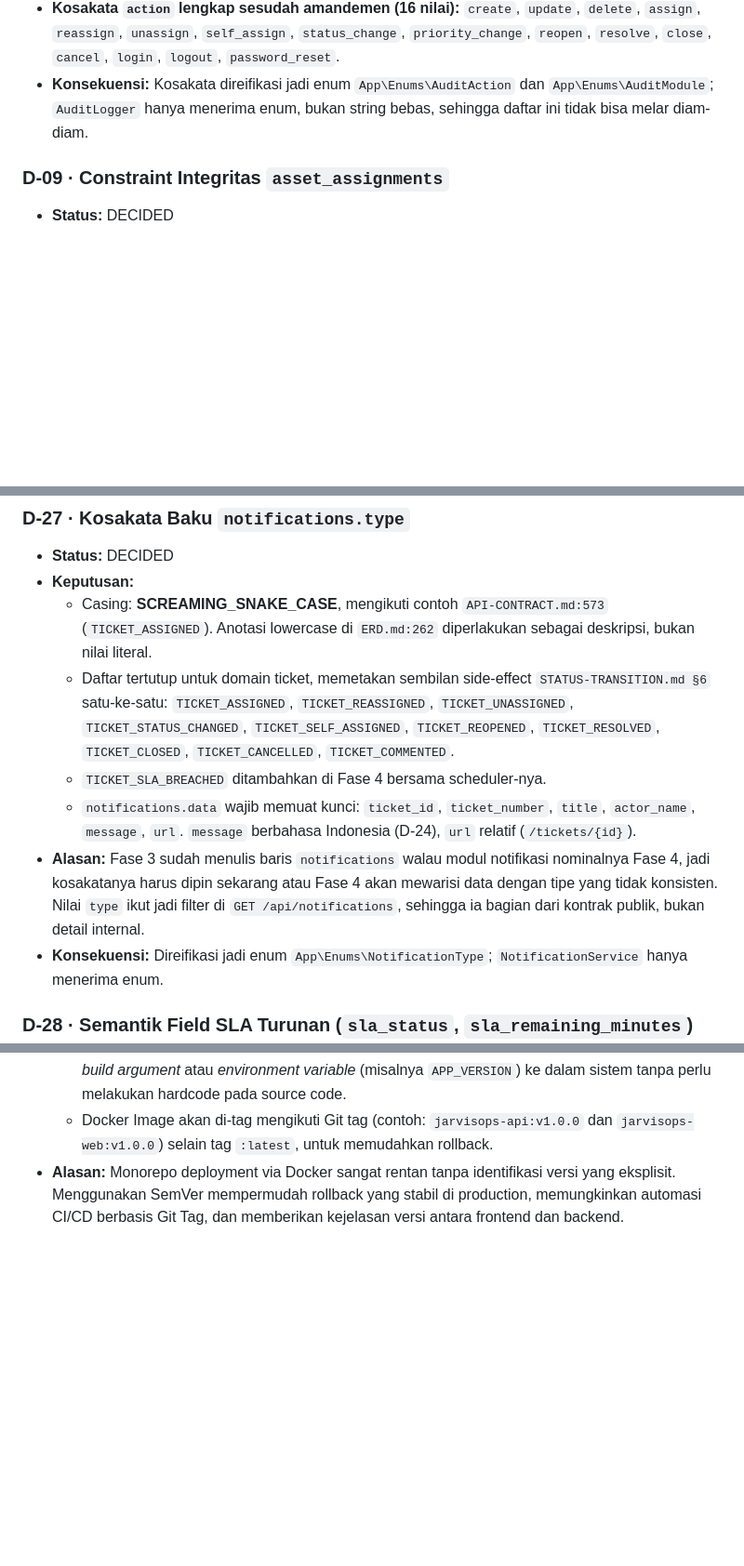
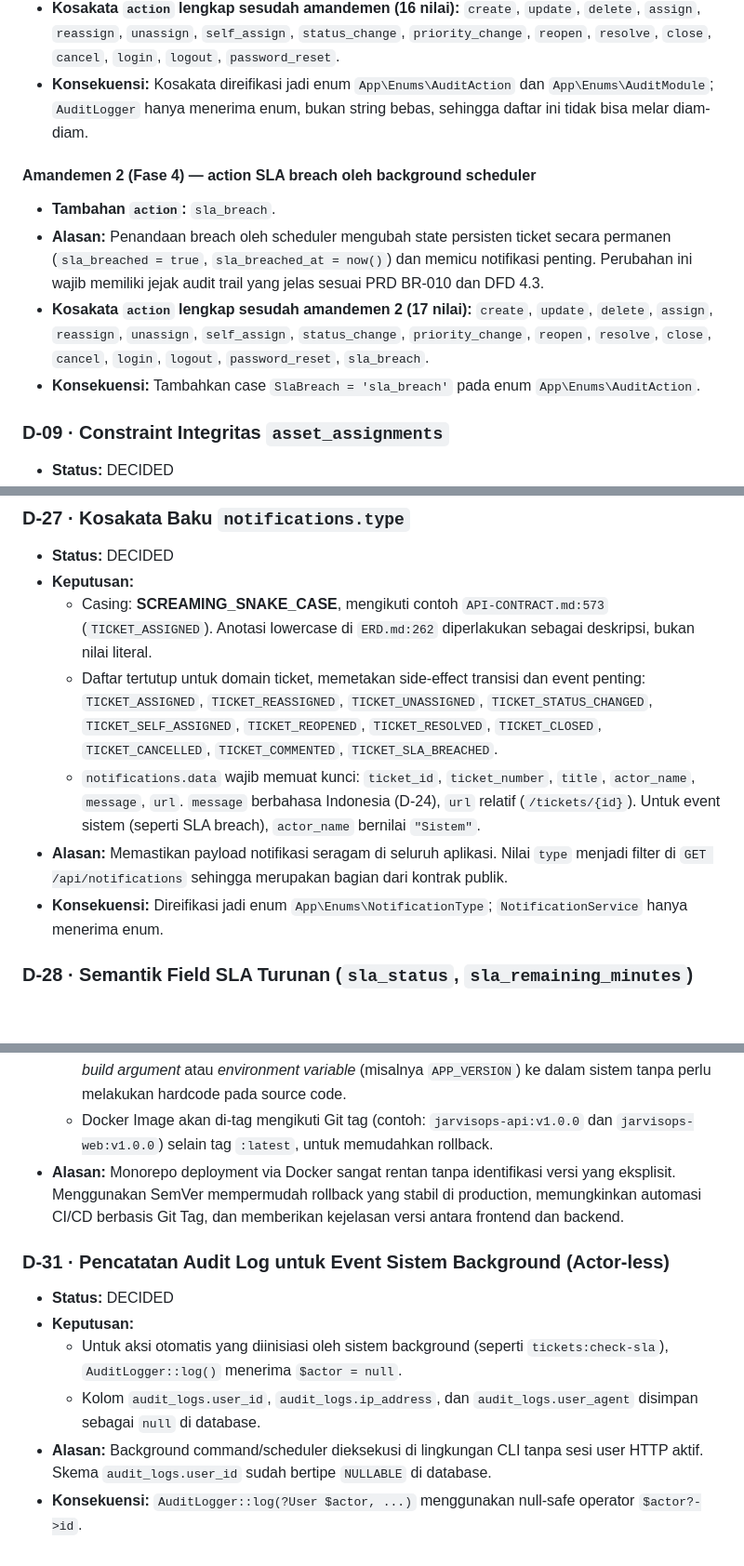
Before and after one commit to Febrian1202/JarvisOps, a Markdown page: docs/adr/DECISIONS.md, 3 parts joined by grey strips. Shown at 93% size. Rendered like a GitHub page; blank space fills up the shorter version.

Commit message:
docs(spec): amend D-01, D-08, D-27, D-31 and sync phase 4 roadmap

```diff
--- a/docs/adr/DECISIONS.md
+++ b/docs/adr/DECISIONS.md
@@ -114,6 +114,13 @@ PRD berada di posisi terakhir bukan karena tidak penting, tapi karena ia ditulis
 - **Alasan:** `STATUS-TRANSITION.md §6` memetakan sembilan side-effect transisi ke audit action yang berbeda-beda, dan lima di antaranya tidak ada di daftar asli. Kalau daftar asli dipaksakan, kelimanya runtuh menjadi `status_change` dan distingsi yang §6 bangun secara sengaja hilang dari audit trail — padahal justru `resolve` versus `cancel` yang membedakan ticket selesai dari ticket dibatalkan, dan D-03 bergantung pada perbedaan itu untuk menghitung SLA compliance.
 - **Kosakata `action` lengkap sesudah amandemen (16 nilai):** `create`, `update`, `delete`, `assign`, `reassign`, `unassign`, `self_assign`, `status_change`, `priority_change`, `reopen`, `resolve`, `close`, `cancel`, `login`, `logout`, `password_reset`.
 - **Konsekuensi:** Kosakata direifikasi jadi enum `App\Enums\AuditAction` dan `App\Enums\AuditModule`; `AuditLogger` hanya menerima enum, bukan string bebas, sehingga daftar ini tidak bisa melar diam-diam.
+
+#### Amandemen 2 (Fase 4) — action SLA breach oleh background scheduler
+
+- **Tambahan `action`:** `sla_breach`.
+- **Alasan:** Penandaan breach oleh scheduler mengubah state persisten ticket secara permanen (`sla_breached = true`, `sla_breached_at = now()`) dan memicu notifikasi penting. Perubahan ini wajib memiliki jejak audit trail yang jelas sesuai PRD BR-010 dan DFD 4.3.
+- **Kosakata `action` lengkap sesudah amandemen 2 (17 nilai):** `create`, `update`, `delete`, `assign`, `reassign`, `unassign`, `self_assign`, `status_change`, `priority_change`, `reopen`, `resolve`, `close`, `cancel`, `login`, `logout`, `password_reset`, `sla_breach`.
+- **Konsekuensi:** Tambahkan case `SlaBreach = 'sla_breach'` pada enum `App\Enums\AuditAction`.
 
 ### D-09 · Constraint Integritas `asset_assignments`
 - **Status:** DECIDED
@@ -276,10 +283,9 @@ PRD berada di posisi terakhir bukan karena tidak penting, tapi karena ia ditulis
 - **Status:** DECIDED
 - **Keputusan:**
   - Casing: **SCREAMING_SNAKE_CASE**, mengikuti contoh `API-CONTRACT.md:573` (`TICKET_ASSIGNED`). Anotasi lowercase di `ERD.md:262` diperlakukan sebagai deskripsi, bukan nilai literal.
-  - Daftar tertutup untuk domain ticket, memetakan sembilan side-effect `STATUS-TRANSITION.md §6` satu-ke-satu: `TICKET_ASSIGNED`, `TICKET_REASSIGNED`, `TICKET_UNASSIGNED`, `TICKET_STATUS_CHANGED`, `TICKET_SELF_ASSIGNED`, `TICKET_REOPENED`, `TICKET_RESOLVED`, `TICKET_CLOSED`, `TICKET_CANCELLED`, `TICKET_COMMENTED`.
-  - `TICKET_SLA_BREACHED` ditambahkan di Fase 4 bersama scheduler-nya.
-  - `notifications.data` wajib memuat kunci: `ticket_id`, `ticket_number`, `title`, `actor_name`, `message`, `url`. `message` berbahasa Indonesia (D-24), `url` relatif (`/tickets/{id}`).
-- **Alasan:** Fase 3 sudah menulis baris `notifications` walau modul notifikasi nominalnya Fase 4, jadi kosakatanya harus dipin sekarang atau Fase 4 akan mewarisi data dengan tipe yang tidak konsisten. Nilai `type` ikut jadi filter di `GET /api/notifications`, sehingga ia bagian dari kontrak publik, bukan detail internal.
+  - Daftar tertutup untuk domain ticket, memetakan side-effect transisi dan event penting: `TICKET_ASSIGNED`, `TICKET_REASSIGNED`, `TICKET_UNASSIGNED`, `TICKET_STATUS_CHANGED`, `TICKET_SELF_ASSIGNED`, `TICKET_REOPENED`, `TICKET_RESOLVED`, `TICKET_CLOSED`, `TICKET_CANCELLED`, `TICKET_COMMENTED`, `TICKET_SLA_BREACHED`.
+  - `notifications.data` wajib memuat kunci: `ticket_id`, `ticket_number`, `title`, `actor_name`, `message`, `url`. `message` berbahasa Indonesia (D-24), `url` relatif (`/tickets/{id}`). Untuk event sistem (seperti SLA breach), `actor_name` bernilai `"Sistem"`.
+- **Alasan:** Memastikan payload notifikasi seragam di seluruh aplikasi. Nilai `type` menjadi filter di `GET /api/notifications` sehingga merupakan bagian dari kontrak publik.
 - **Konsekuensi:** Direifikasi jadi enum `App\Enums\NotificationType`; `NotificationService` hanya menerima enum.
 
 ### D-28 · Semantik Field SLA Turunan (`sla_status`, `sla_remaining_minutes`)
@@ -314,3 +320,11 @@ PRD berada di posisi terakhir bukan karena tidak penting, tapi karena ia ditulis
   - Tag Git menjadi sumber kebenaran mutlak (SSOT) untuk versi. Nilai ini bisa diinjeksikan sebagai *build argument* atau *environment variable* (misalnya `APP_VERSION`) ke dalam sistem tanpa perlu melakukan hardcode pada source code.
   - Docker Image akan di-tag mengikuti Git tag (contoh: `jarvisops-api:v1.0.0` dan `jarvisops-web:v1.0.0`) selain tag `:latest`, untuk memudahkan rollback.
 - **Alasan:** Monorepo deployment via Docker sangat rentan tanpa identifikasi versi yang eksplisit. Menggunakan SemVer mempermudah rollback yang stabil di production, memungkinkan automasi CI/CD berbasis Git Tag, dan memberikan kejelasan versi antara frontend dan backend.
+
+### D-31 · Pencatatan Audit Log untuk Event Sistem Background (Actor-less)
+- **Status:** DECIDED
+- **Keputusan:**
+  - Untuk aksi otomatis yang diinisiasi oleh sistem background (seperti `tickets:check-sla`), `AuditLogger::log()` menerima `$actor = null`.
+  - Kolom `audit_logs.user_id`, `audit_logs.ip_address`, dan `audit_logs.user_agent` disimpan sebagai `null` di database.
+- **Alasan:** Background command/scheduler dieksekusi di lingkungan CLI tanpa sesi user HTTP aktif. Skema `audit_logs.user_id` sudah bertipe `NULLABLE` di database.
+- **Konsekuensi:** `AuditLogger::log(?User $actor, ...)` menggunakan null-safe operator `$actor?->id`.
```
Also changed, not shown: other parts of docs/adr/DECISIONS.md (+1 -1 lines), docs/product/ROADMAP.md (+2 -2 lines).
